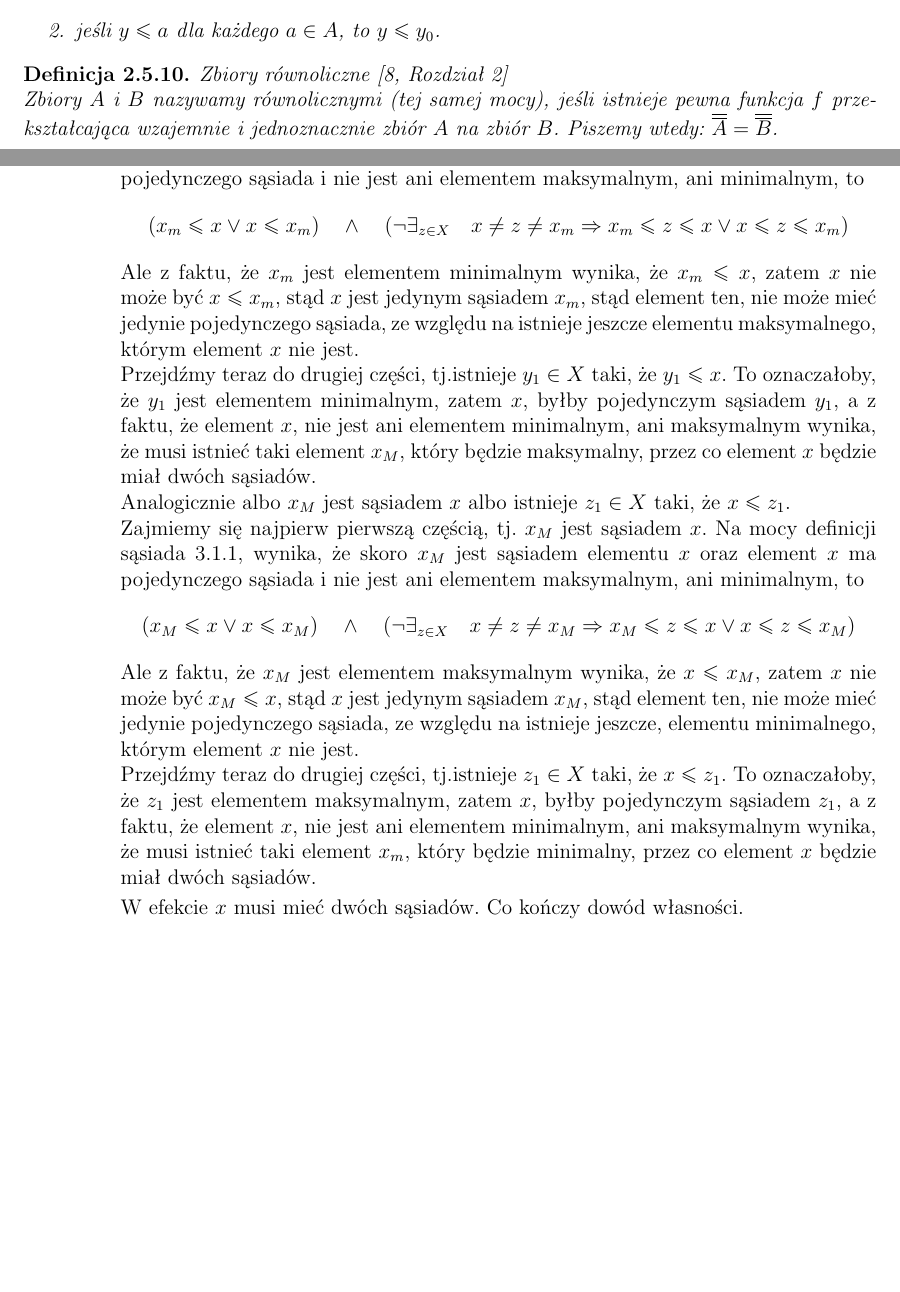
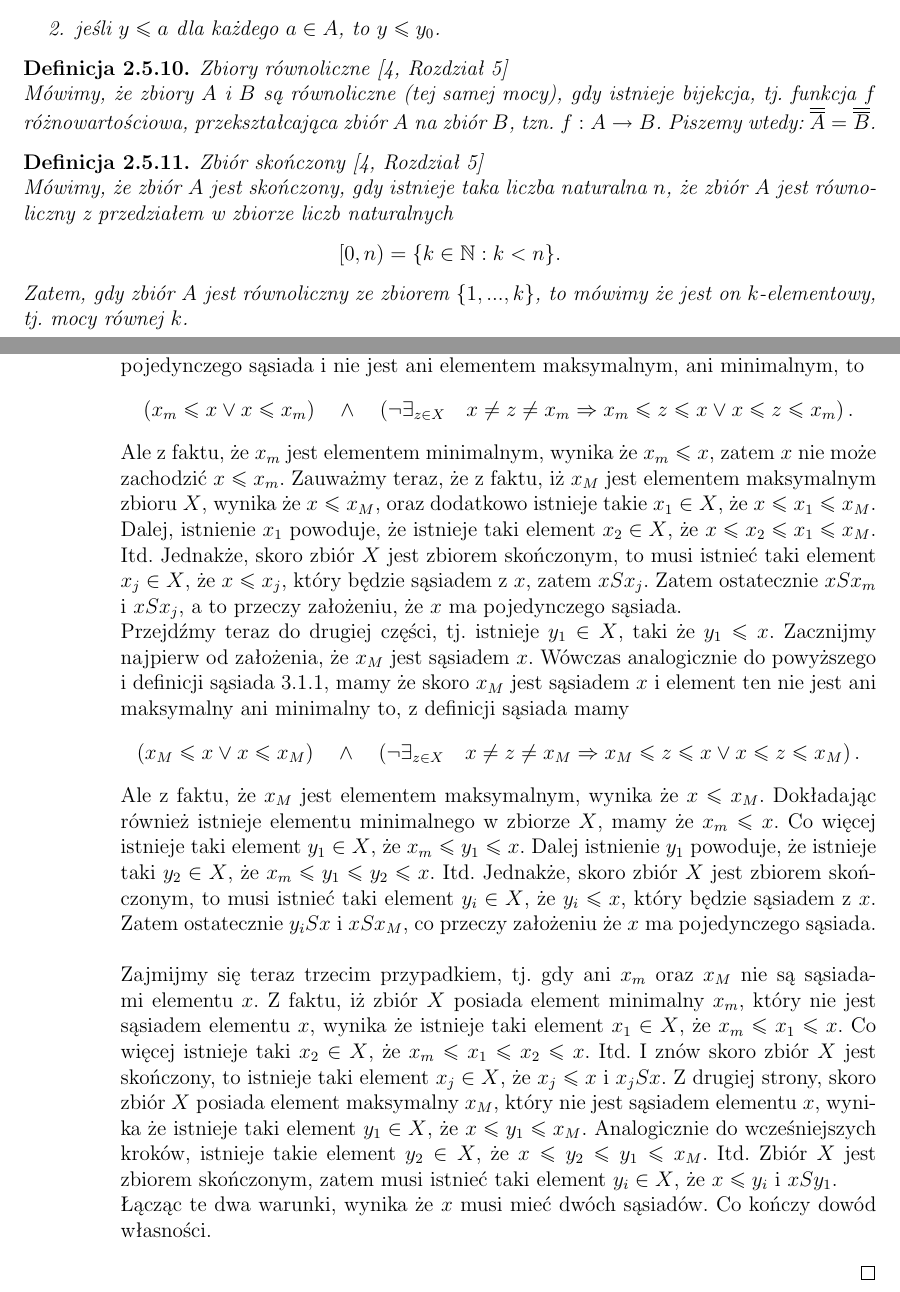
Before and after one commit to kamilac11/licencjat, a LaTeX document (licencjat.tex): two parts of pages 14 and 19 of 43, joined at a grey line, cut so that both start at the same text, the shorter picture padded with empty space. Compiled offline with pdfLaTeX.

Commit message:
wersja dowodu 3#

```diff
--- a/licencjat.tex
+++ b/licencjat.tex
@@ -736,11 +736,25 @@ Niech $A \subseteq X$, gdzie $(X, \leq)$ jest zbiorem uporządkowanym. Jeśli zb
 \end{enumerate}
 \end{definition}
 
-\begin{definition}{Zbiory równoliczne \cite[Rozdział 2]{kuratowski2004}\\}
-Zbiory $A$ i $B$ nazywamy równolicznymi (tej samej mocy), jeśli istnieje pewna funkcja $f$ przekształcająca wzajemnie i jednoznacznie zbiór $A$ na zbiór $B$. Piszemy wtedy: $\licznosc{A}=\licznosc{B}$.
-\end{definition}
+\begin{definition}{Zbiory równoliczne \cite[Rozdział 5]{blaszczyk2007}\\}
+Mówimy, że zbiory $A$ i $B$ są równoliczne (tej samej mocy), gdy istnieje bijekcja, tj. funkcja $f$ różnowartościowa, przekształcająca zbiór $A$ na zbiór $B$, tzn. $f: A \rightarrow B$. Piszemy wtedy:  $\licznosc{A}=\licznosc{B}$.
+\end{definition}
+
+\begin{definition}{Zbiór skończony \cite[Rozdział 5]{blaszczyk2007}\\}
+Mówimy, że zbiór $A$ jest skończony, gdy istnieje taka liczba naturalna $n$, że zbiór $A$ jest równoliczny z przedziałem w zbiorze liczb naturalnych
+\begin{center}
+$[0, n) = \{ k \in \mathbb{N}: k < n\}.$
+\end{center}
+Zatem, gdy zbiór $A$ jest równoliczny ze zbiorem $\{1, ..., k\}$, to mówimy że jest on $k$-elementowy, tj. mocy równej $k$.
+\end{definition}
+
+
+
+
 
 %NA PODSTAWIE https://edu.pjwstk.edu.pl/wyklady/mad/scb/mad10/main10_p4.html
+%to:
+%Zbiory $A$ i $B$ nazywamy równolicznymi (tej samej mocy), jeśli istnieje pewna funkcja $f$ przekształcająca wzajemnie i jednoznacznie zbiór $A$ na zbiór $B$. Piszemy wtedy: $\licznosc{A}=\licznosc{B}$.
 %\begin{definition}{Liczba kardynalna \cite[Rozdział 2]{
 
 %\end{definition}
@@ -899,16 +913,17 @@ x_m \leq x \leq x_M.
 $$
 Zatem albo $x_m$ jest sąsiadem $x$ albo istnieje $y_1 \in X$ taki, że $y_1 \leq x$.
 \newline
-Zajmiemy się najpierw pierwszą częścią, tj. $x_m$ jest sąsiadem $x$. Na mocy definicji sąsiada \ref{def-sasiada}, wynika, że skoro $x_m$ jest sąsiadem elementu $x$ oraz element $x$ ma pojedynczego sąsiada i nie jest ani elementem maksymalnym, ani minimalnym, to  $$\left(x_m \leq x \lor x \leq x_m\right) \quad \land \quad \left(\lnot \exists_{z \in X}  \quad x\neq z \neq x_m \Rightarrow   x_m \leq z \leq x \lor x \leq z \leq x_m \right) $$
-Ale z faktu, że $x_m$ jest elementem minimalnym wynika, że $x_m \leq x$, zatem $x$ nie może być $x \leq x_m$, stąd $x$ jest  jedynym sąsiadem $x_m$, stąd element ten, nie może mieć jedynie pojedynczego sąsiada, ze względu na istnieje jeszcze elementu maksymalnego, którym element $x$ nie jest.\\
-Przejdźmy teraz do drugiej części, tj.istnieje $y_1 \in X$ taki, że $y_1 \leq x$. To oznaczałoby, że $y_1$ jest elementem minimalnym, zatem $x$, byłby pojedynczym sąsiadem $y_1$, a z faktu, że element $x$, nie jest ani elementem minimalnym, ani maksymalnym wynika, że musi istnieć taki element $x_M$, który będzie maksymalny, przez co element $x$ będzie miał dwóch sąsiadów.
-\\Analogicznie albo $x_M$ jest sąsiadem $x$ albo istnieje $z_1 \in X$ taki, że $x \leq z_1$.
+Zajmiemy się najpierw pierwszą częścią, tj. $x_m$ jest sąsiadem $x$. Na mocy definicji sąsiada \ref{def-sasiada}, wynika, że skoro $x_m$ jest sąsiadem elementu $x$ oraz element $x$ ma pojedynczego sąsiada i nie jest ani elementem maksymalnym, ani minimalnym, to  $$\left(x_m \leq x \lor x \leq x_m\right) \quad \land \quad \left(\lnot \exists_{z \in X}  \quad x\neq z \neq x_m \Rightarrow   x_m \leq z \leq x \lor x \leq z \leq x_m \right). $$
+Ale z faktu, że $x_m$ jest elementem minimalnym, wynika że $x_m \leq x$, zatem $x$ nie może zachodzić $x \leq x_m$. Zauważmy teraz, że z faktu, iż $x_M$ jest elementem maksymalnym zbioru $X$, wynika że $ x \leq x_M$, oraz dodatkowo istnieje takie $x_1 \in X$, że $x\leq x_1 \leq x_M$. Dalej, istnienie $x_1$ powoduje, że istnieje taki element $x_2 \in X$, że $x \leq x_2 \leq x_1 \leq x_M$. Itd. Jednakże, skoro zbiór $X$ jest zbiorem skończonym, to musi istnieć taki element $x_j \in X$, że $x \leq x_j$, który będzie sąsiadem z $x$, zatem $xSx_j$. Zatem ostatecznie $xSx_m$ i $xSx_j$, a to przeczy założeniu, że $x$ ma pojedynczego sąsiada. \\
+Przejdźmy teraz do drugiej części, tj. istnieje $y_1\in X$, taki że $y_1 \leq x$. Zacznijmy najpierw od założenia,  że $x_M$ jest sąsiadem $x$. Wówczas analogicznie do powyższego i definicji sąsiada \ref{def-sasiada}, mamy że skoro $x_M$ jest sąsiadem $x$ i element ten nie jest ani maksymalny ani minimalny to, z definicji sąsiada mamy
+$$
+\left(x_M \leq x \lor x \leq x_M\right) \quad \land \quad \left(\lnot \exists_{z \in X}  \quad x\neq z \neq x_M \Rightarrow   x_M \leq z \leq x \lor x \leq z \leq x_M \right).
+$$
+Ale z faktu, że $x_M$ jest elementem maksymalnym, wynika że $x \leq x_M$. Dokładając również istnieje elementu minimalnego w zbiorze $X$, mamy że $x_m \leq x$. Co więcej istnieje taki element $y_1 \in X$, że $x_m \leq y_1 \leq x$. Dalej istnienie $y_1$ powoduje, że istnieje taki $y_2 \in X$, że $x_m \leq y_1 \leq y_2 \leq x$. Itd.  Jednakże, skoro zbiór $X$ jest zbiorem skończonym, to musi istnieć taki element $y_i \in X$, że $y_i \leq x$, który będzie sąsiadem z $x$. Zatem ostatecznie $y_iSx$ i $xSx_M$, co przeczy założeniu że $x$ ma pojedynczego sąsiada.\\
 \newline
-Zajmiemy się najpierw pierwszą częścią, tj. $x_M$ jest sąsiadem $x$. Na mocy definicji sąsiada \ref{def-sasiada}, wynika, że skoro $x_M$ jest sąsiadem elementu $x$ oraz element $x$ ma pojedynczego sąsiada i nie jest ani elementem maksymalnym, ani minimalnym, to  $$\left(x_M \leq x \lor x \leq x_M\right) \quad \land \quad \left(\lnot \exists_{z \in X}  \quad x\neq z \neq x_M \Rightarrow   x_M \leq z \leq x \lor x \leq z \leq x_M \right) $$
-Ale z faktu, że $x_M$ jest elementem maksymalnym wynika, że $x \leq x_M$, zatem $x$ nie może być $x_M \leq x$, stąd $x$ jest  jedynym sąsiadem $x_M$, stąd element ten, nie może mieć jedynie pojedynczego sąsiada, ze względu na istnieje jeszcze, elementu minimalnego, którym element $x$ nie jest.\\
-Przejdźmy teraz do drugiej części, tj.istnieje $z_1 \in X$ taki, że $x \leq z_1$. To oznaczałoby, że $z_1$ jest elementem maksymalnym, zatem $x$, byłby pojedynczym sąsiadem $z_1$, a z faktu, że element $x$, nie jest ani elementem minimalnym, ani maksymalnym wynika, że musi istnieć taki element $x_m$, który będzie minimalny, przez co element $x$ będzie miał dwóch sąsiadów.
-
-W efekcie $x$ musi mieć dwóch sąsiadów. Co kończy dowód własności.
+Zajmijmy się teraz trzecim przypadkiem, tj. gdy ani $x_m$ oraz $x_M$ nie są sąsiadami elementu $x$. Z faktu, iż zbiór $X$ posiada element minimalny $x_m$, który nie jest sąsiadem elementu $x$, wynika że istnieje taki element $x_1 \in X$, że $x_m \leq x_1 \leq x$. Co więcej istnieje taki $x_2 \in X$, że $x_m \leq x_1 \leq x_2 \leq x.$ Itd. I znów skoro zbiór $X$ jest skończony, to istnieje taki element $x_j \in X$, że $x_j \leq x$ i $x_jSx$. Z drugiej strony, skoro zbiór $X$ posiada element maksymalny $x_M$, który nie jest sąsiadem elementu $x$, wynika że istnieje taki element $y_1 \in X$, że $x \leq y_1 \leq x_M$. Analogicznie do wcześniejszych kroków, istnieje takie element $y_2 \in X$, że $x \leq y_2 \leq y_1 \leq x_M$. Itd.  Zbiór $X$ jest zbiorem skończonym, zatem musi istnieć taki element $y_i \in X$, że $x \leq y_i$ i $xSy_1$. \\
+Łącząc te dwa warunki, wynika że $x$ musi mieć dwóch sąsiadów. Co kończy dowód własności.
+
 \end{itemize}
 
 \end{enumerate}
```
Also changed, not shown: licencjat.pdf, licencjat.tex (44 more changed lines).
